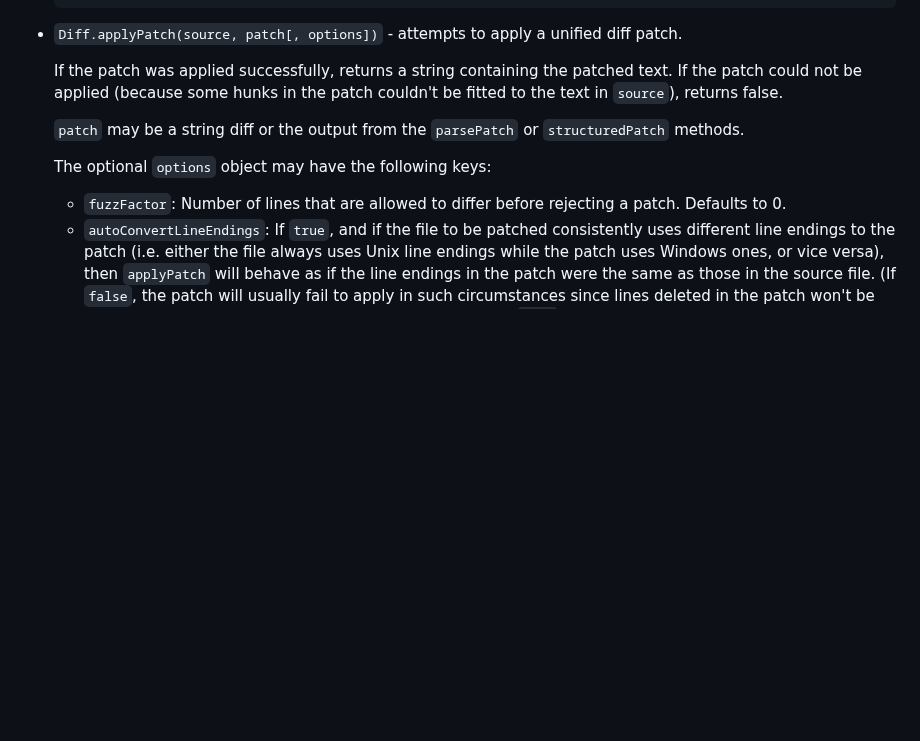
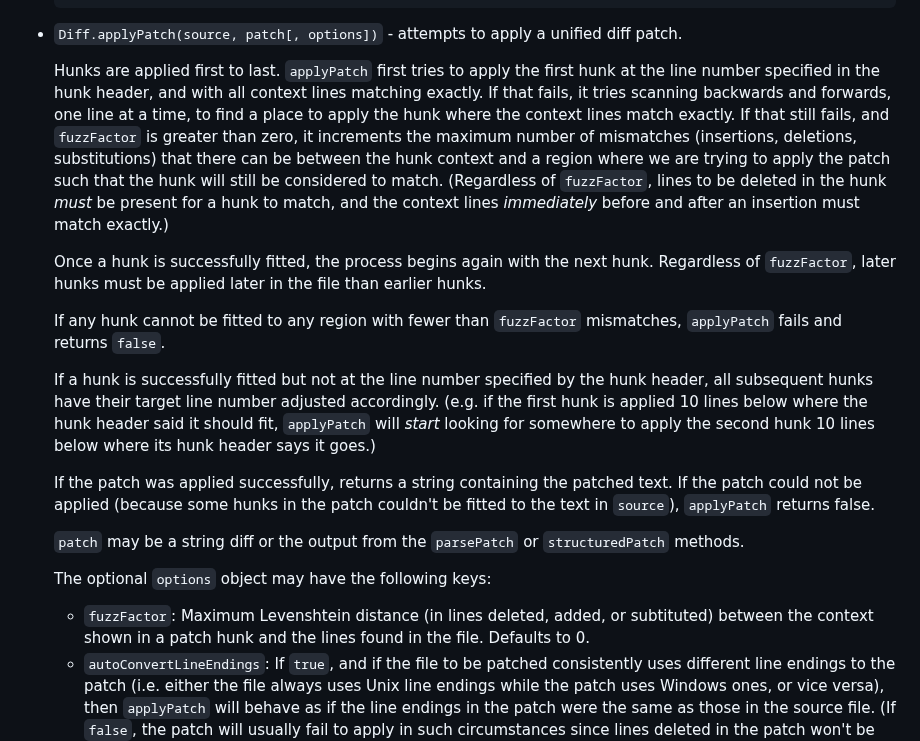
Before and after one commit to kpdecker/jsdiff, a Markdown page: README.md, the part around the change. Rendered like a GitHub page; blank space fills up the shorter version.

```diff
--- a/README.md
+++ b/README.md
@@ -119,13 +119,21 @@ Broadly, jsdiff's diff functions all take an old text and a new text and perform
 
 * `Diff.applyPatch(source, patch[, options])` - attempts to apply a unified diff patch.
 
-    If the patch was applied successfully, returns a string containing the patched text. If the patch could not be applied (because some hunks in the patch couldn't be fitted to the text in `source`), returns false.
+    Hunks are applied first to last. `applyPatch` first tries to apply the first hunk at the line number specified in the hunk header, and with all context lines matching exactly. If that fails, it tries scanning backwards and forwards, one line at a time, to find a place to apply the hunk where the context lines match exactly. If that still fails, and `fuzzFactor` is greater than zero, it increments the maximum number of mismatches (insertions, deletions, substitutions) that there can be between the hunk context and a region where we are trying to apply the patch such that the hunk will still be considered to match. (Regardless of `fuzzFactor`, lines to be deleted in the hunk *must* be present for a hunk to match, and the context lines *immediately* before and after an insertion must match exactly.)
+
+    Once a hunk is successfully fitted, the process begins again with the next hunk. Regardless of `fuzzFactor`, later hunks must be applied later in the file than earlier hunks.
+
+    If any hunk cannot be fitted to any region with fewer than `fuzzFactor` mismatches, `applyPatch` fails and returns `false`.
+
+    If a hunk is successfully fitted but not at the line number specified by the hunk header, all subsequent hunks have their target line number adjusted accordingly. (e.g. if the first hunk is applied 10 lines below where the hunk header said it should fit, `applyPatch` will *start* looking for somewhere to apply the second hunk 10 lines below where its hunk header says it goes.)
+
+    If the patch was applied successfully, returns a string containing the patched text. If the patch could not be applied (because some hunks in the patch couldn't be fitted to the text in `source`), `applyPatch` returns false.
 
     `patch` may be a string diff or the output from the `parsePatch` or `structuredPatch` methods.
 
     The optional `options` object may have the following keys:
 
-    - `fuzzFactor`: Number of lines that are allowed to differ before rejecting a patch. Defaults to 0.
+    - `fuzzFactor`: Maximum Levenshtein distance (in lines deleted, added, or subtituted) between the context shown in a patch hunk and the lines found in the file. Defaults to 0.
     - `autoConvertLineEndings`: If `true`, and if the file to be patched consistently uses different line endings to the patch (i.e. either the file always uses Unix line endings while the patch uses Windows ones, or vice versa), then `applyPatch` will behave as if the line endings in the patch were the same as those in the source file. (If `false`, the patch will usually fail to apply in such circumstances since lines deleted in the patch won't be considered to match those in the source file.) Defaults to `true`.
     - `compareLine(lineNumber, line, operation, patchContent)`: Callback used to compare to given lines to determine if they should be considered equal when patching. Defaults to strict equality but may be overridden to provide fuzzier comparison. Should return false if the lines should be rejected.
 
```
